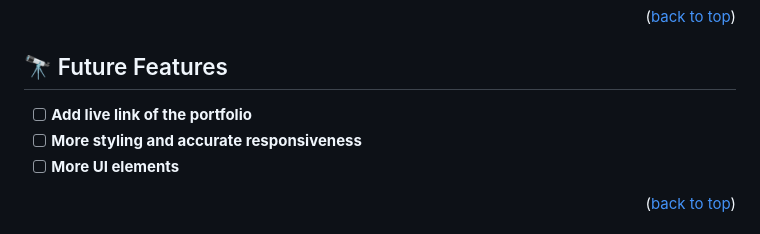
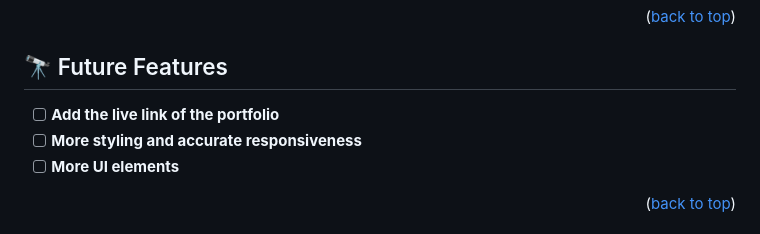
Before and after one commit to TaiwoEnoch/Enoch-Portfolio, a Markdown page: README.md, the part around the change. GitHub-like rendering.

```diff
--- a/README.md
+++ b/README.md
@@ -130,7 +130,7 @@ Example commands:
 
 ## 🔭 Future Features <a name="future-features"></a>
 
-- [ ] **Add live link of the portfolio**
+- [ ] **Add the live link of the portfolio**
 - [ ] **More styling and accurate responsiveness**
 - [ ] **More UI elements**
 
```
